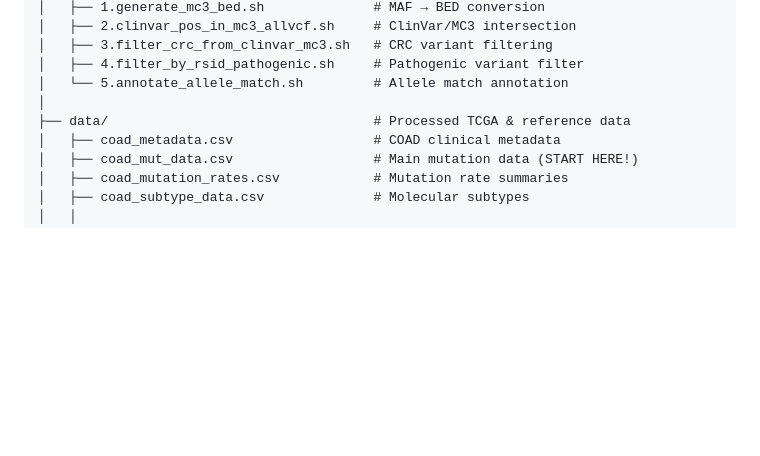
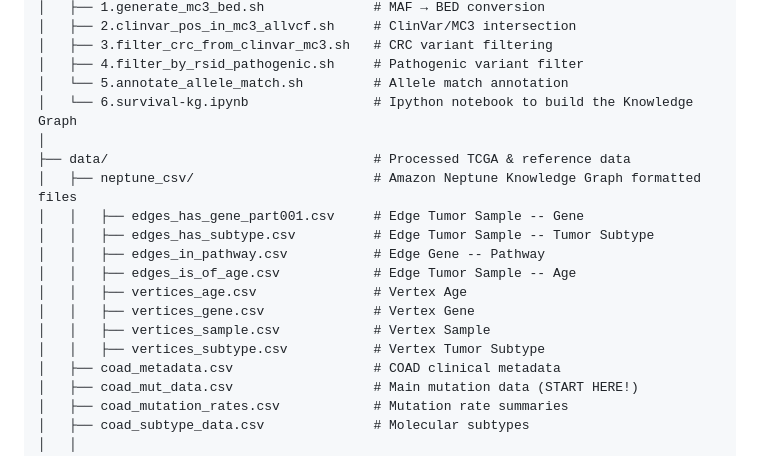
Before and after one commit to collaborativebioinformatics/Cancer_target_KG, a Markdown page: README.md, the part around the change. GitHub-like rendering; blank space fills up the shorter version.

Commit message:
Added knowledge graph files in README.md

```diff
--- a/README.md
+++ b/README.md
@@ -166,8 +166,18 @@ Cancer_target_KG/
 │   ├── 3.filter_crc_from_clinvar_mc3.sh   # CRC variant filtering
 │   ├── 4.filter_by_rsid_pathogenic.sh     # Pathogenic variant filter
 │   └── 5.annotate_allele_match.sh         # Allele match annotation
+│   └── 6.survival-kg.ipynb                # Ipython notebook to build the Knowledge Graph
 │
 ├── data/                                  # Processed TCGA & reference data
+│   ├── neptune_csv/                       # Amazon Neptune Knowledge Graph formatted files
+│   │   ├── edges_has_gene_part001.csv     # Edge Tumor Sample -- Gene
+│   │   ├── edges_has_subtype.csv          # Edge Tumor Sample -- Tumor Subtype
+│   │   ├── edges_in_pathway.csv           # Edge Gene -- Pathway
+│   │   ├── edges_is_of_age.csv            # Edge Tumor Sample -- Age
+│   │   ├── vertices_age.csv               # Vertex Age
+│   │   ├── vertices_gene.csv              # Vertex Gene
+│   │   ├── vertices_sample.csv            # Vertex Sample
+│   │   ├── vertices_subtype.csv           # Vertex Tumor Subtype
 │   ├── coad_metadata.csv                  # COAD clinical metadata
 │   ├── coad_mut_data.csv                  # Main mutation data (START HERE!)
 │   ├── coad_mutation_rates.csv            # Mutation rate summaries
```
